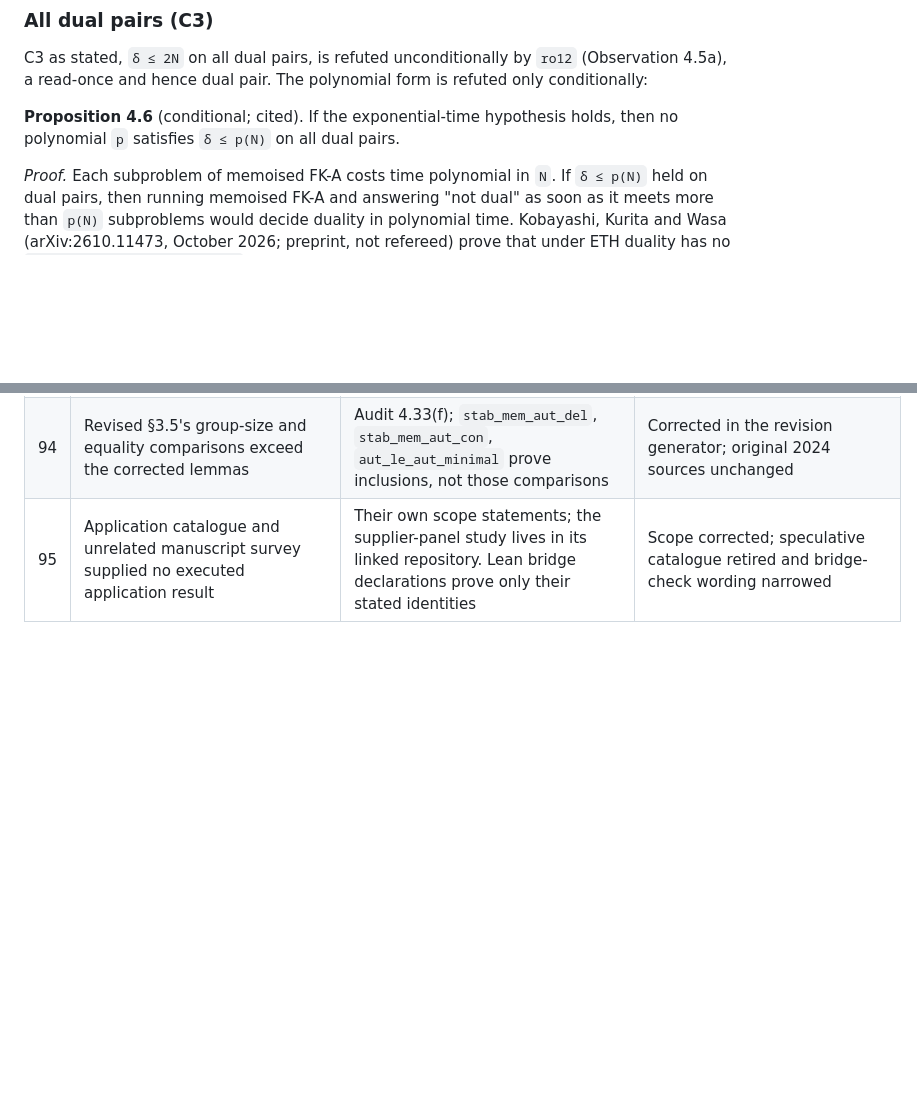
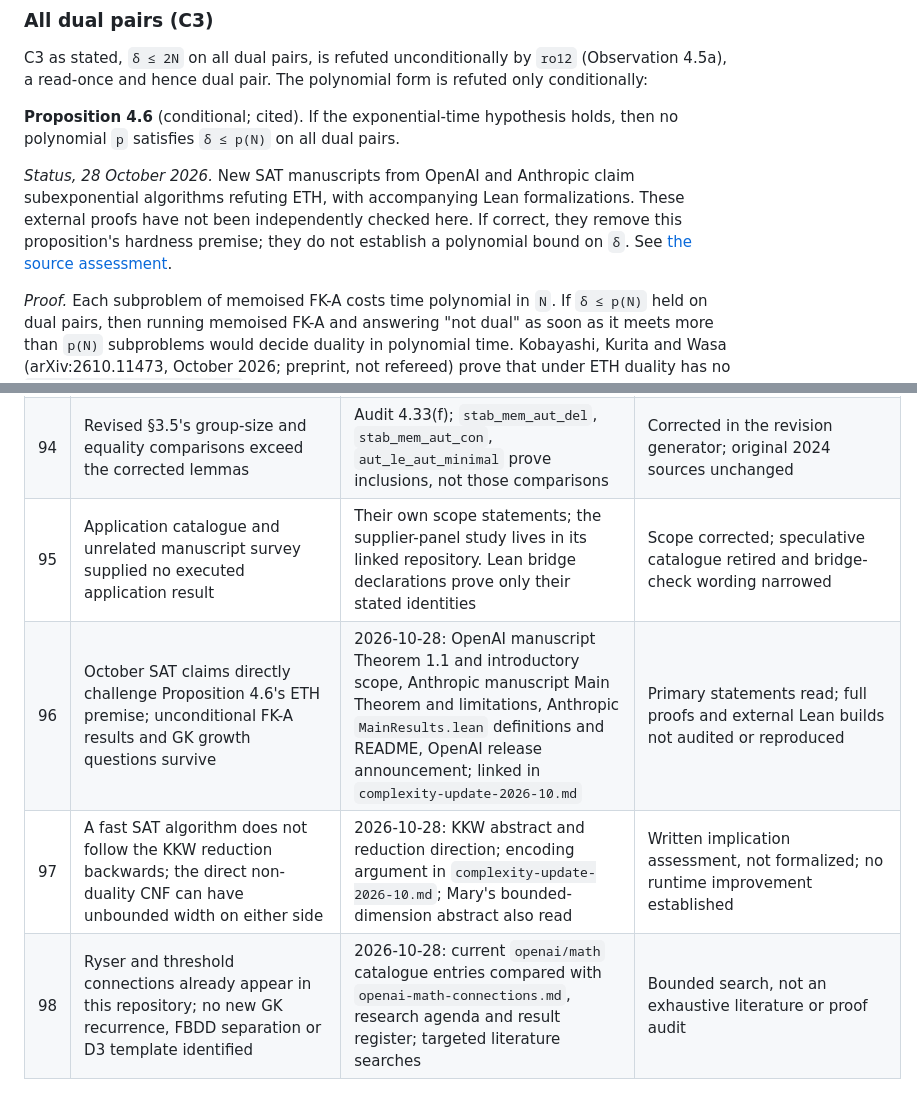
Before and after one commit to symonyeal/Hypergraph-Dualization, a Markdown page: docs/research-2026-10.md, 2 parts joined by grey strips. Drawn GitHub-style; blank space fills up the shorter version.

Commit message:
Assess October SAT claims against dualization results

```diff
--- a/docs/research-2026-10.md
+++ b/docs/research-2026-10.md
@@ -689,6 +689,12 @@ conditionally:
 **Proposition 4.6** (conditional; cited). If the exponential-time hypothesis holds, then no polynomial
 `p` satisfies `δ ≤ p(N)` on all dual pairs.
 
+*Status, 28 October 2026.* New SAT manuscripts from OpenAI and Anthropic claim
+subexponential algorithms refuting ETH, with accompanying Lean formalizations.
+These external proofs have not been independently checked here. If correct, they
+remove this proposition's hardness premise; they do not establish a polynomial
+bound on `δ`. See [the source assessment](complexity-update-2026-10.md).
+
 *Proof.* Each subproblem of memoised FK-A costs time polynomial in `N`. If `δ ≤ p(N)` held on dual
 pairs, then running memoised FK-A and answering "not dual" as soon as it meets more than `p(N)`
 subproblems would decide duality in polynomial time. Kobayashi, Kurita and Wasa
@@ -1355,3 +1361,6 @@ been confirmed by the author.
 | 93 | Archive retirement must preserve the decomposition log and the two verbatim thesis instances | Generator and `load_archived` callers; targeted tests initially failed on all three missing inputs and pass after retention | Corrected, 2026-10-23 |
 | 94 | Revised §3.5's group-size and equality comparisons exceed the corrected lemmas | Audit 4.33(f); `stab_mem_aut_del`, `stab_mem_aut_con`, `aut_le_aut_minimal` prove inclusions, not those comparisons | Corrected in the revision generator; original 2024 sources unchanged |
 | 95 | Application catalogue and unrelated manuscript survey supplied no executed application result | Their own scope statements; the supplier-panel study lives in its linked repository. Lean bridge declarations prove only their stated identities | Scope corrected; speculative catalogue retired and bridge-check wording narrowed |
+| 96 | October SAT claims directly challenge Proposition 4.6's ETH premise; unconditional FK-A results and GK growth questions survive | 2026-10-28: OpenAI manuscript Theorem 1.1 and introductory scope, Anthropic manuscript Main Theorem and limitations, Anthropic `MainResults.lean` definitions and README, OpenAI release announcement; linked in `complexity-update-2026-10.md` | Primary statements read; full proofs and external Lean builds not audited or reproduced |
+| 97 | A fast SAT algorithm does not follow the KKW reduction backwards; the direct non-duality CNF can have unbounded width on either side | 2026-10-28: KKW abstract and reduction direction; encoding argument in `complexity-update-2026-10.md`; Mary's bounded-dimension abstract also read | Written implication assessment, not formalized; no runtime improvement established |
+| 98 | Ryser and threshold connections already appear in this repository; no new GK recurrence, FBDD separation or D3 template identified | 2026-10-28: current `openai/math` catalogue entries compared with `openai-math-connections.md`, research agenda and result register; targeted literature searches | Bounded search, not an exhaustive literature or proof audit |
```
Also changed, not shown: docs/complexity-update-2026-10.md (added, +91 -0 lines).
